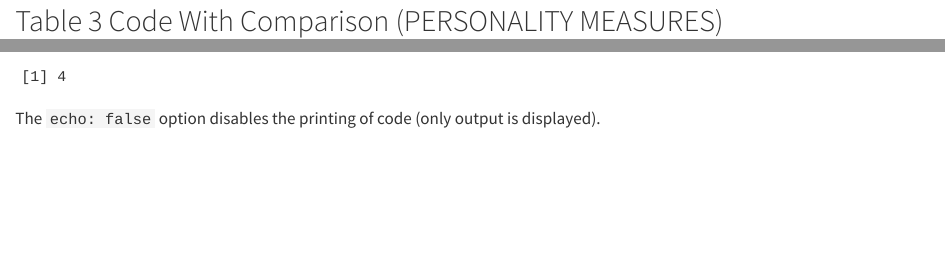
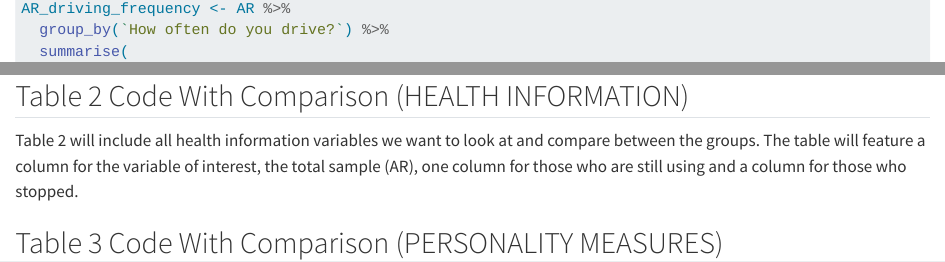
Before and after one commit to POCouture64/SIMOA, a Quarto document (SIMOA EDITING.qmd): the page in a window 1100 px wide, from 18700 px down before the commit and from 0 px down after it, and a second part further down, joined at a grey line. Rendered offline with R 4.5, knitr and Pandoc in place of Quarto, with nearby package versions; some code elsewhere in the file could not run offline; long lines of code are wrapped.

````diff
--- a/SIMOA EDITING.qmd
+++ b/SIMOA EDITING.qmd
@@ -893,15 +893,6 @@
 
 ## Table 2 Code With Comparison (HEALTH INFORMATION)
 
-
+Table 2 will include all health information variables we want to look at and compare between the groups. The table will feature a column for the variable of interest, the total sample (AR), one column for those who are still using and a column for those who stopped.
 
 ## Table 3 Code With Comparison (PERSONALITY MEASURES)
-
-
-
-```{r}
-#| echo: false
-2 * 2
-```
-
-The `echo: false` option disables the printing of code (only output is displayed).
````
